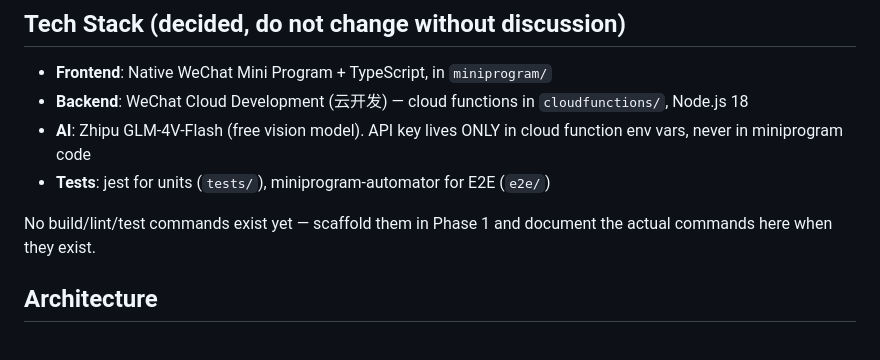
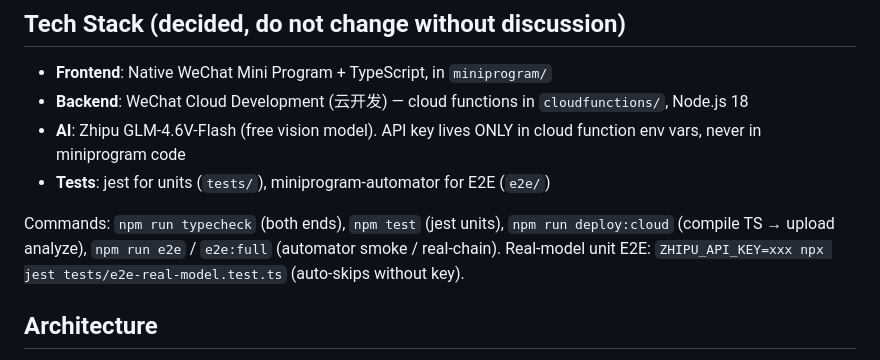
Before and after one commit to lx-ruc/zhangwentujian, a Markdown page: CLAUDE.md, the part around the change. Rendered like a GitHub page.

Commit message:
chore: 云函数一键部署脚本 npm run deploy:analyze
编译 TS → 上传（云端装依赖）→ trap 保证清理产物；CLI 路径/环境 ID 可用 WX_CLI/TCB_ENV 覆盖。
CLAUDE.md 记录实际命令并修正模型名为 GLM-4.6V-Flash。

```diff
--- a/CLAUDE.md
+++ b/CLAUDE.md
@@ -12,10 +12,10 @@ Product: WeChat Mini Program for AI palm-line "fun personality analysis" (趣味
 
 - **Frontend**: Native WeChat Mini Program + TypeScript, in `miniprogram/`
 - **Backend**: WeChat Cloud Development (云开发) — cloud functions in `cloudfunctions/`, Node.js 18
-- **AI**: Zhipu GLM-4V-Flash (free vision model). API key lives ONLY in cloud function env vars, never in miniprogram code
+- **AI**: Zhipu GLM-4.6V-Flash (free vision model). API key lives ONLY in cloud function env vars, never in miniprogram code
 - **Tests**: jest for units (`tests/`), miniprogram-automator for E2E (`e2e/`)
 
-No build/lint/test commands exist yet — scaffold them in Phase 1 and document the actual commands here when they exist.
+Commands: `npm run typecheck` (both ends), `npm test` (jest units), `npm run deploy:cloud` (compile TS → upload analyze), `npm run e2e` / `e2e:full` (automator smoke / real-chain). Real-model unit E2E: `ZHIPU_API_KEY=xxx npx jest tests/e2e-real-model.test.ts` (auto-skips without key).
 
 ## Architecture
 
```
